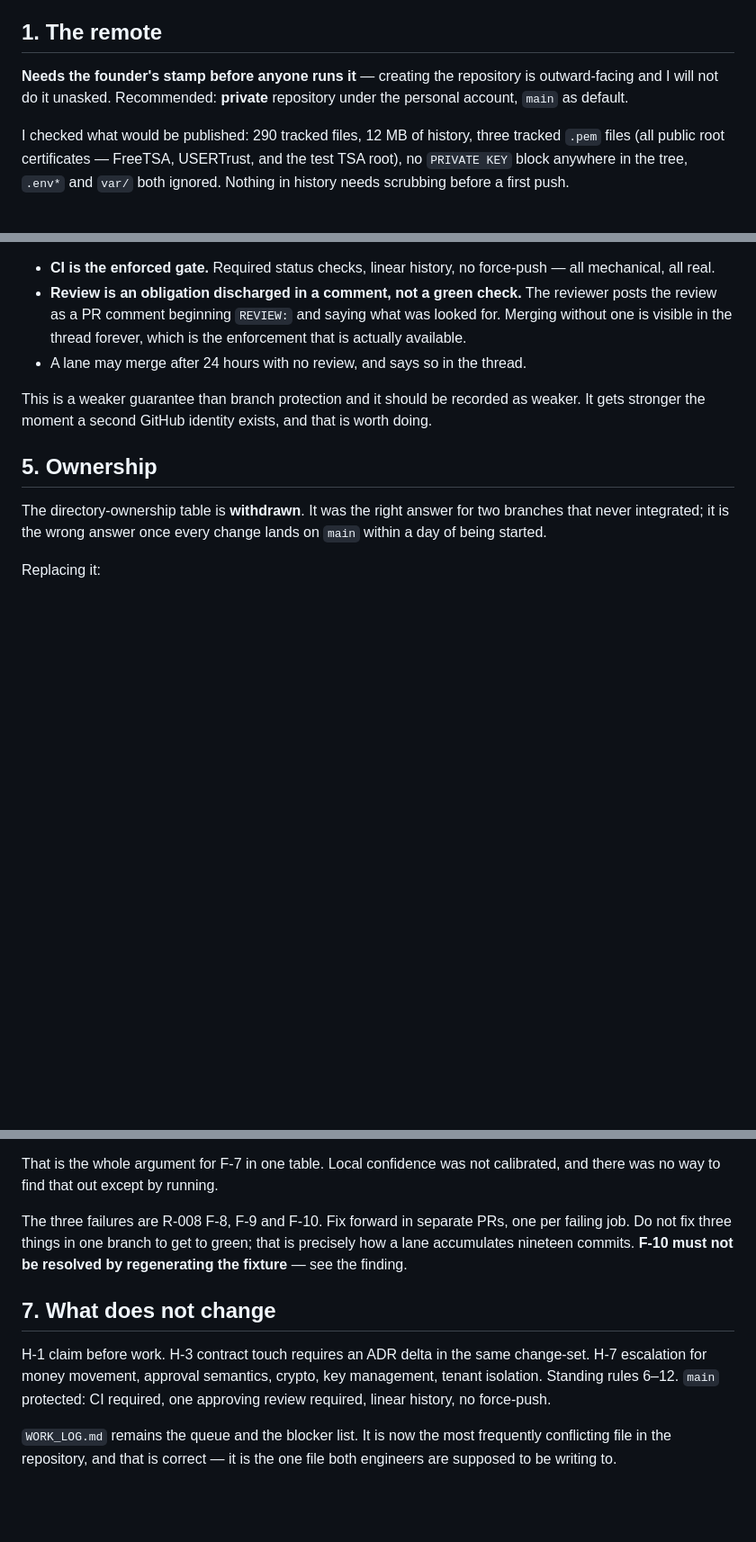
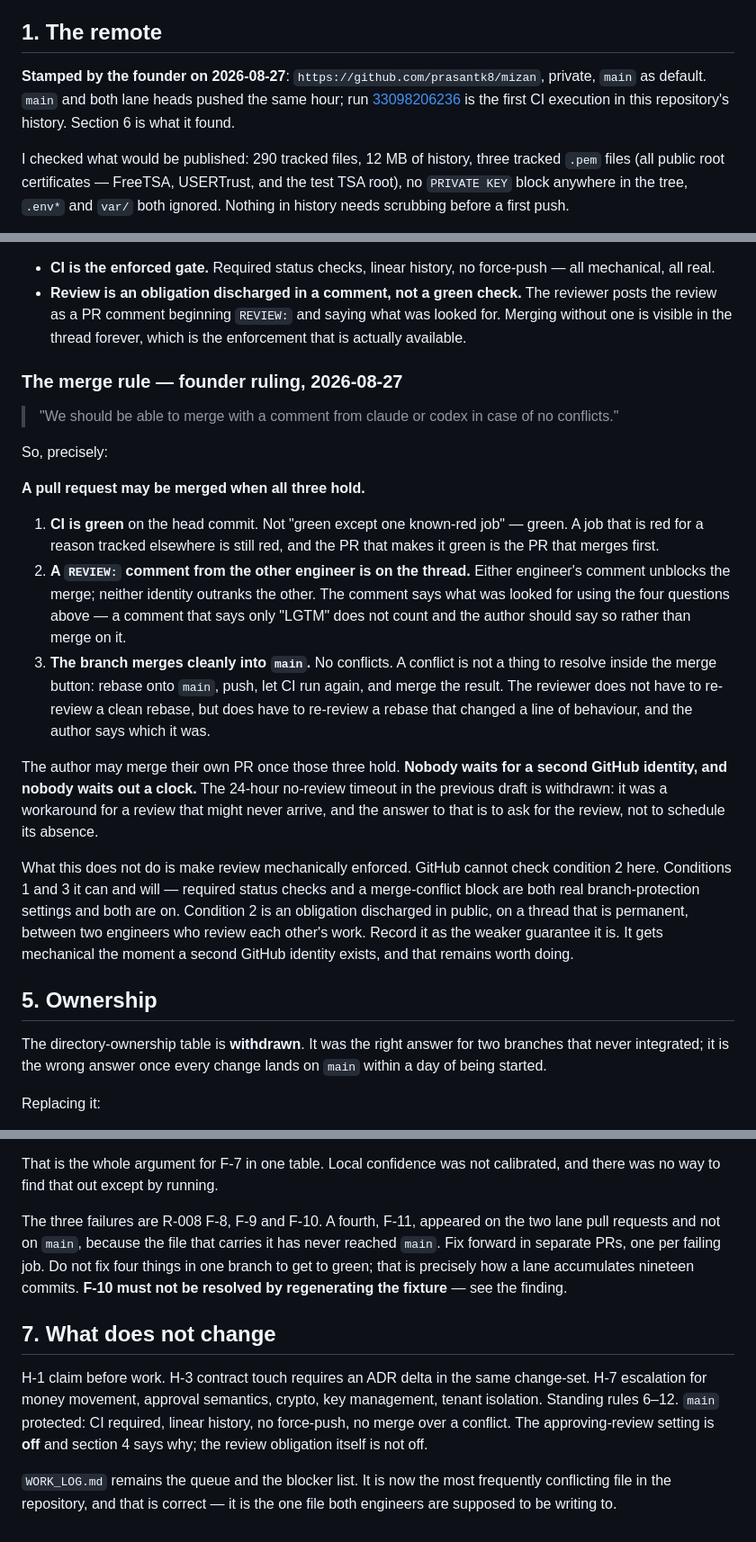
Before and after one commit to prasantk8/mizan, a Markdown page: docs/handoff/PR-PROTOCOL.md, 3 parts joined by grey strips. Shown at 90% size. Rendered like a GitHub page; blank space fills up the shorter version.

```diff
--- a/docs/handoff/PR-PROTOCOL.md
+++ b/docs/handoff/PR-PROTOCOL.md
@@ -18,8 +18,10 @@ makes H-8 true for the first time. Everything else here follows from that.
 
 ## 1. The remote
 
-**Needs the founder's stamp before anyone runs it** — creating the repository is outward-facing and I will
-not do it unasked. Recommended: **private** repository under the personal account, `main` as default.
+**Stamped by the founder on 2026-08-27**: `https://github.com/prasantk8/mizan`, private, `main` as
+default. `main` and both lane heads pushed the same hour; run
+[33098206236](https://github.com/prasantk8/mizan/actions/runs/33098206236) is the first CI execution in
+this repository's history. Section 6 is what it found.
 
 I checked what would be published: 290 tracked files, 12 MB of history, three tracked `.pem` files (all
 public root certificates — FreeTSA, USERTrust, and the test TSA root), no `PRIVATE KEY` block anywhere in
@@ -114,10 +116,38 @@ them. So:
 * **Review is an obligation discharged in a comment, not a green check.** The reviewer posts the review
   as a PR comment beginning `REVIEW:` and saying what was looked for. Merging without one is visible in
   the thread forever, which is the enforcement that is actually available.
-* A lane may merge after 24 hours with no review, and says so in the thread.
 
-This is a weaker guarantee than branch protection and it should be recorded as weaker. It gets stronger
-the moment a second GitHub identity exists, and that is worth doing.
+### The merge rule — founder ruling, 2026-08-27
+
+> "We should be able to merge with a comment from claude or codex in case of no conflicts."
+
+So, precisely:
+
+**A pull request may be merged when all three hold.**
+
+1. **CI is green** on the head commit. Not "green except one known-red job" — green. A job that is
+   red for a reason tracked elsewhere is still red, and the PR that makes it green is the PR that
+   merges first.
+2. **A `REVIEW:` comment from the other engineer is on the thread.** Either engineer's comment
+   unblocks the merge; neither identity outranks the other. The comment says what was looked for
+   using the four questions above — a comment that says only "LGTM" does not count and the author
+   should say so rather than merge on it.
+3. **The branch merges cleanly into `main`.** No conflicts. A conflict is not a thing to resolve
+   inside the merge button: rebase onto `main`, push, let CI run again, and merge the result. The
+   reviewer does not have to re-review a clean rebase, but does have to re-review a rebase that
+   changed a line of behaviour, and the author says which it was.
+
+The author may merge their own PR once those three hold. **Nobody waits for a second GitHub
+identity, and nobody waits out a clock.** The 24-hour no-review timeout in the previous draft is
+withdrawn: it was a workaround for a review that might never arrive, and the answer to that is to ask
+for the review, not to schedule its absence.
+
+What this does not do is make review mechanically enforced. GitHub cannot check condition 2 here.
+Conditions 1 and 3 it can and will — required status checks and a merge-conflict block are both real
+branch-protection settings and both are on. Condition 2 is an obligation discharged in public, on a
+thread that is permanent, between two engineers who review each other's work. Record it as the weaker
+guarantee it is. It gets mechanical the moment a second GitHub identity exists, and that remains worth
+doing.
 
 ## 5. Ownership
 
@@ -168,15 +198,18 @@ twenty-four hour lifetime is what broke it.
 That is the whole argument for F-7 in one table. Local confidence was not calibrated, and there was no
 way to find that out except by running.
 
-The three failures are R-008 F-8, F-9 and F-10. Fix forward in separate PRs, one per failing job. Do not
-fix three things in one branch to get to green; that is precisely how a lane accumulates nineteen
-commits. **F-10 must not be resolved by regenerating the fixture** — see the finding.
+The three failures are R-008 F-8, F-9 and F-10. A fourth, F-11, appeared on the two lane pull requests
+and not on `main`, because the file that carries it has never reached `main`. Fix forward in separate
+PRs, one per failing job. Do not fix four things in one branch to get to green; that is precisely how a
+lane accumulates nineteen commits. **F-10 must not be resolved by regenerating the fixture** — see the
+finding.
 
 ## 7. What does not change
 
 H-1 claim before work. H-3 contract touch requires an ADR delta in the same change-set. H-7 escalation for
 money movement, approval semantics, crypto, key management, tenant isolation. Standing rules 6–12. `main`
-protected: CI required, one approving review required, linear history, no force-push.
+protected: CI required, linear history, no force-push, no merge over a conflict. The approving-review
+setting is **off** and section 4 says why; the review obligation itself is not off.
 
 `WORK_LOG.md` remains the queue and the blocker list. It is now the most frequently conflicting file in the
 repository, and that is correct — it is the one file both engineers are supposed to be writing to.
```
Also changed, not shown: docs/reviews/R-008-two-lane-review.md (+39 -1 lines).
